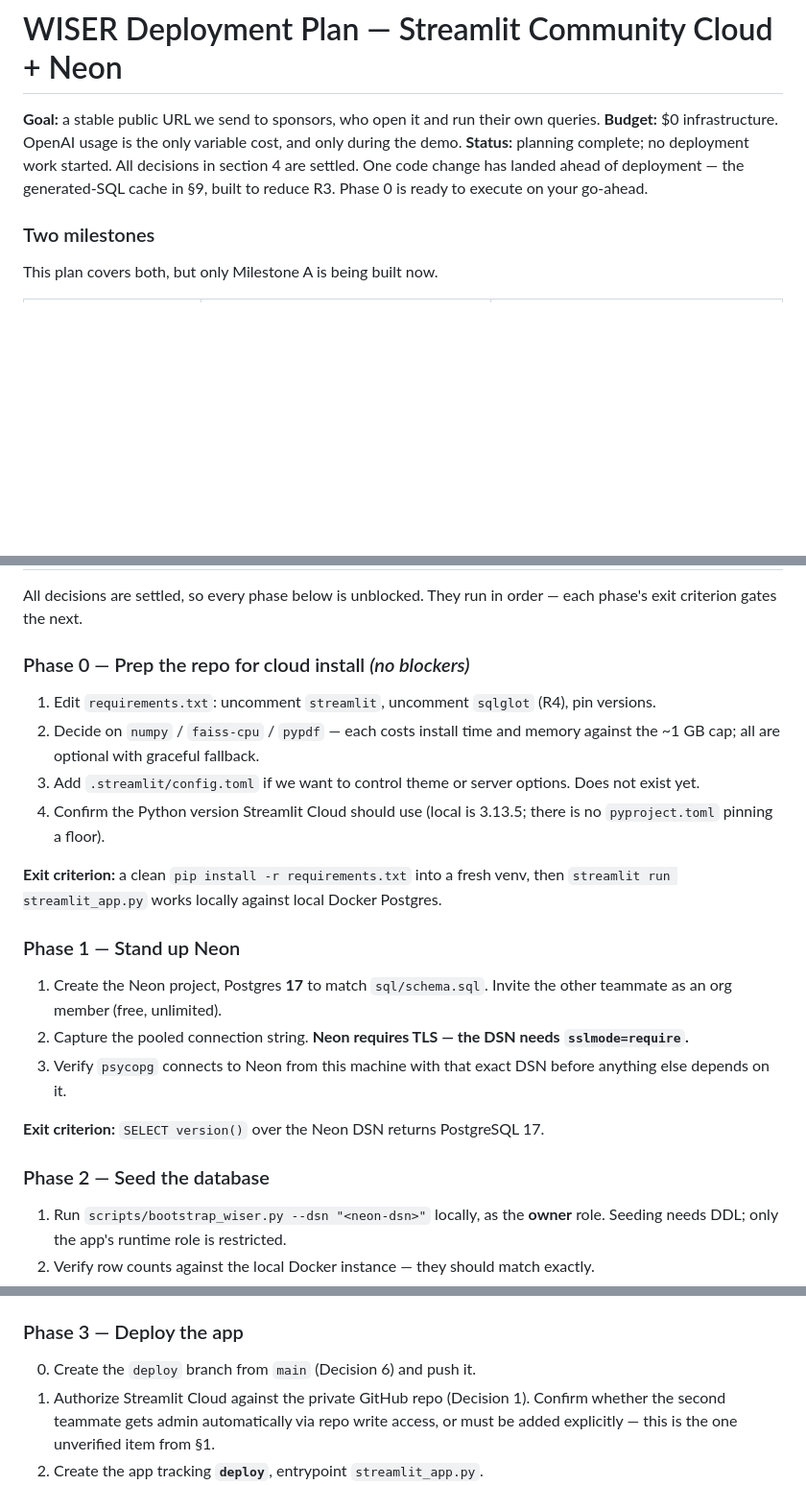
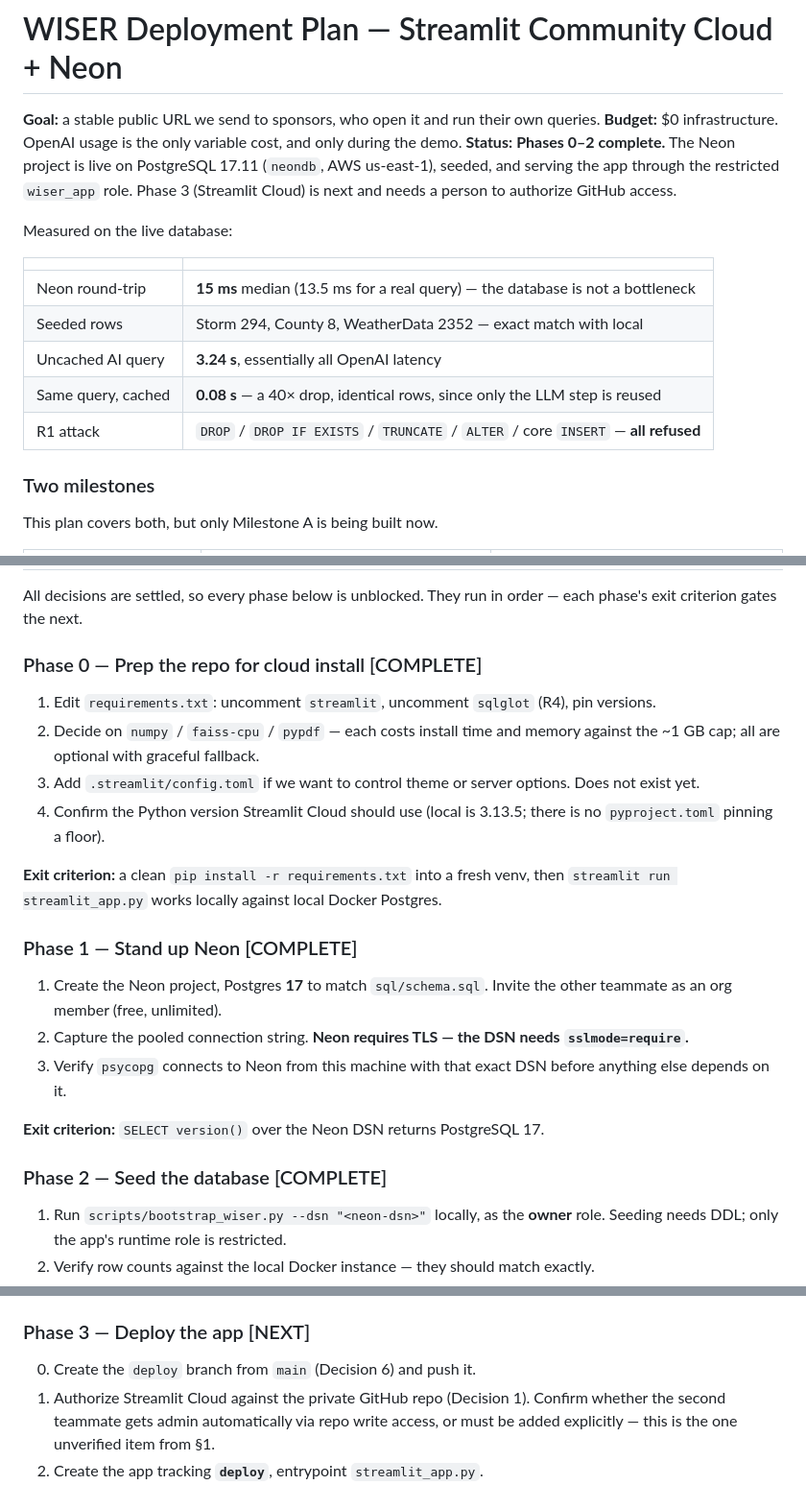
Before and after one commit to jgb23002/WISER, a Markdown page: docs/DEPLOYMENT_PLAN.md, 3 parts joined by grey strips. Shown at 96% size. GitHub-like rendering; blank space fills up the shorter version.

Commit message:
Record Phases 0-2 complete against the live Neon project
The Neon project is up on PostgreSQL 17.11 (neondb, AWS us-east-1), seeded
from data/testdata.csv, and serving the app through the restricted wiser_app
role created by sql/deploy_runtime_role.sql.

Verified on the live database rather than locally:

- Seeded row counts match local exactly: Storm 294, County 8,
  WeatherData 2352.
- Neon round-trip is 15 ms median, so the database is not a latency
  concern; the 3.2 s an AI query takes is OpenAI, not Postgres.
- The generated-SQL cache takes a repeated question from 3.24 s to 0.08 s
  with identical rows, because only the LLM step is reused and the SQL is
  re-executed live.
- The R1 attack stays closed under wiser_app: DROP, DROP IF EXISTS,
  TRUNCATE, ALTER, and INSERT against core tables are all refused, while
  RAG self-bootstraps its own tables and the handler stack answers real
  routes over the pool.

Phase 3 (Streamlit Community Cloud) is next and needs a person to authorize
GitHub access. No credentials are recorded here; they belong in Streamlit
secrets only.

Co-Authored-By: Claude Opus 5 <noreply@anthropic.com>

```diff
--- a/docs/DEPLOYMENT_PLAN.md
+++ b/docs/DEPLOYMENT_PLAN.md
@@ -2,7 +2,17 @@
 
 **Goal:** a stable public URL we send to sponsors, who open it and run their own queries.
 **Budget:** $0 infrastructure. OpenAI usage is the only variable cost, and only during the demo.
-**Status:** planning complete; no deployment work started. All decisions in section 4 are settled. One code change has landed ahead of deployment — the generated-SQL cache in §9, built to reduce R3. Phase 0 is ready to execute on your go-ahead.
+**Status:** **Phases 0–2 complete.** The Neon project is live on PostgreSQL 17.11 (`neondb`, AWS us-east-1), seeded, and serving the app through the restricted `wiser_app` role. Phase 3 (Streamlit Cloud) is next and needs a person to authorize GitHub access.
+
+Measured on the live database:
+
+| | |
+|---|---|
+| Neon round-trip | **15 ms** median (13.5 ms for a real query) — the database is not a bottleneck |
+| Seeded rows | Storm 294, County 8, WeatherData 2352 — exact match with local |
+| Uncached AI query | **3.24 s**, essentially all OpenAI latency |
+| Same query, cached | **0.08 s** — a 40× drop, identical rows, since only the LLM step is reused |
+| R1 attack | `DROP` / `DROP IF EXISTS` / `TRUNCATE` / `ALTER` / core `INSERT` — **all refused** |
 
 ### Two milestones
 
@@ -169,7 +179,7 @@ Decisions 3 and 4 interlock deliberately: the key is live, so the gate must revo
 
 All decisions are settled, so every phase below is unblocked. They run in order — each phase's exit criterion gates the next.
 
-### Phase 0 — Prep the repo for cloud install *(no blockers)*
+### Phase 0 — Prep the repo for cloud install  [COMPLETE]
 
 1. Edit `requirements.txt`: uncomment `streamlit`, uncomment `sqlglot` (R4), pin versions.
 2. Decide on `numpy` / `faiss-cpu` / `pypdf` — each costs install time and memory against the ~1 GB cap; all are optional with graceful fallback.
@@ -178,7 +188,7 @@ All decisions are settled, so every phase below is unblocked. They run in order
 
 **Exit criterion:** a clean `pip install -r requirements.txt` into a fresh venv, then `streamlit run streamlit_app.py` works locally against local Docker Postgres.
 
-### Phase 1 — Stand up Neon
+### Phase 1 — Stand up Neon  [COMPLETE]
 
 1. Create the Neon project, Postgres **17** to match `sql/schema.sql`. Invite the other teammate as an org member (free, unlimited).
 2. Capture the pooled connection string. **Neon requires TLS — the DSN needs `sslmode=require`.**
@@ -186,7 +196,7 @@ All decisions are settled, so every phase below is unblocked. They run in order
 
 **Exit criterion:** `SELECT version()` over the Neon DSN returns PostgreSQL 17.
 
-### Phase 2 — Seed the database
+### Phase 2 — Seed the database  [COMPLETE]
 
 1. Run `scripts/bootstrap_wiser.py --dsn "<neon-dsn>"` locally, as the **owner** role. Seeding needs DDL; only the app's runtime role is restricted.
 2. Verify row counts against the local Docker instance — they should match exactly.
@@ -210,7 +220,7 @@ These are the reason the script exists rather than a handful of GRANT lines in t
 
 Once against the seeded local database, and once against a **fresh, empty database named `neondb`** — because Neon starts empty and the two cases differ in a way that matters. On a fresh database `RagDocument`/`RagChunk` do not exist yet, so the grants skip them and the app creates and *owns* them on first use; on a re-used database the owner already holds them and the grants apply. The script handles both, and the full sequence was verified end to end: `bootstrap_wiser.py` seeds → role script runs → the app self-bootstraps its RAG tables → writes succeed → `DROP`/`TRUNCATE` on core tables still refused.
 
-### Phase 3 — Deploy the app
+### Phase 3 — Deploy the app  [NEXT]
 
 0. Create the `deploy` branch from `main` (Decision 6) and push it.
 1. Authorize Streamlit Cloud against the private GitHub repo (Decision 1). Confirm whether the second teammate gets admin automatically via repo write access, or must be added explicitly — this is the one unverified item from §1.
```
